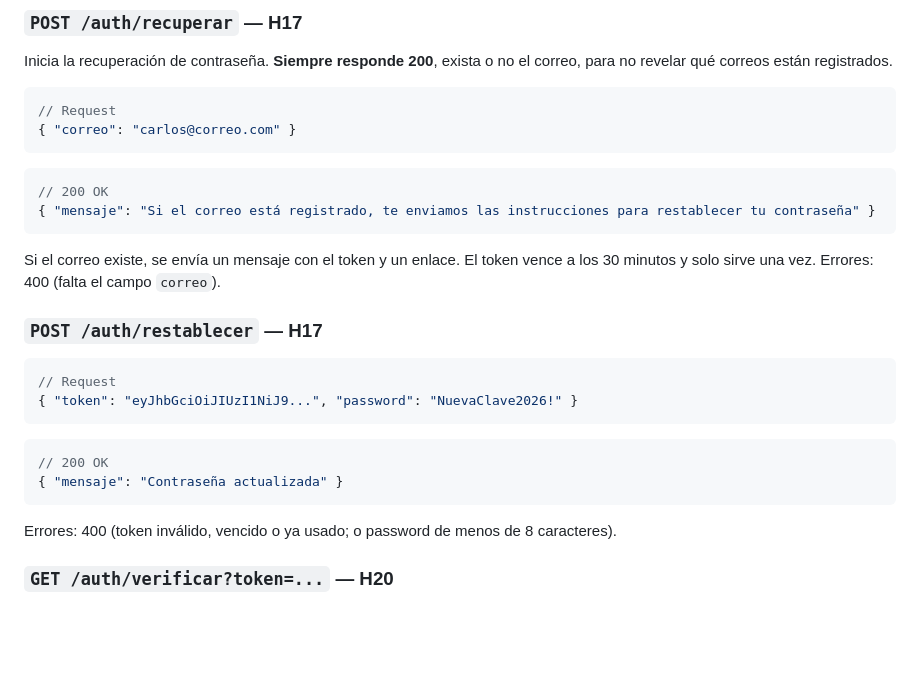
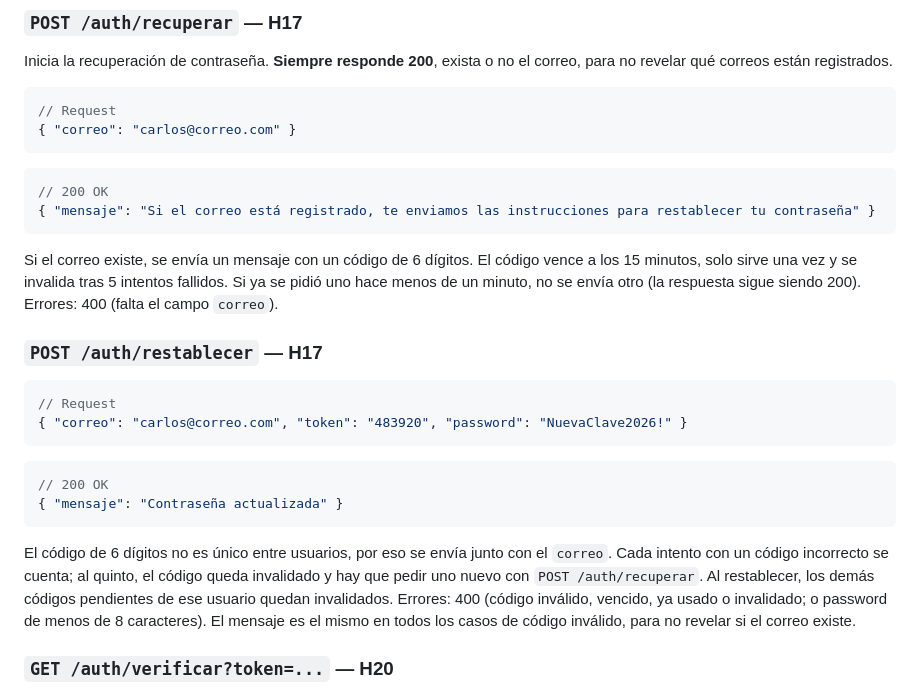
Before and after one commit to willardguillermo/boticompara, a Markdown page: docs/API.md, the part around the change. GitHub-like rendering; blank space fills up the shorter version.

Commit message:
docs(api): recuperación de contraseña con código de 6 dígitos (H17)

````diff
--- a/docs/API.md
+++ b/docs/API.md
@@ -88,19 +88,20 @@ Inicia la recuperación de contraseña. **Siempre responde 200**, exista o no el
 // 200 OK
 { "mensaje": "Si el correo está registrado, te enviamos las instrucciones para restablecer tu contraseña" }
 ```
-Si el correo existe, se envía un mensaje con el token y un enlace. El token vence a los 30 minutos y solo sirve una vez.
+Si el correo existe, se envía un mensaje con un código de 6 dígitos. El código vence a los 15 minutos, solo sirve una vez y se invalida tras 5 intentos fallidos. Si ya se pidió uno hace menos de un minuto, no se envía otro (la respuesta sigue siendo 200).
 Errores: 400 (falta el campo `correo`).
 
 ### `POST /auth/restablecer` — H17
 ```json
 // Request
-{ "token": "eyJhbGciOiJIUzI1NiJ9...", "password": "NuevaClave2026!" }
+{ "correo": "carlos@correo.com", "token": "483920", "password": "NuevaClave2026!" }
 ```
 ```json
 // 200 OK
 { "mensaje": "Contraseña actualizada" }
 ```
-Errores: 400 (token inválido, vencido o ya usado; o password de menos de 8 caracteres).
+El código de 6 dígitos no es único entre usuarios, por eso se envía junto con el `correo`. Cada intento con un código incorrecto se cuenta; al quinto, el código queda invalidado y hay que pedir uno nuevo con `POST /auth/recuperar`. Al restablecer, los demás códigos pendientes de ese usuario quedan invalidados.
+Errores: 400 (código inválido, vencido, ya usado o invalidado; o password de menos de 8 caracteres). El mensaje es el mismo en todos los casos de código inválido, para no revelar si el correo existe.
 
 ### `GET /auth/verificar?token=...` — H20
 Es el enlace que llega por correo al registrarse. No requiere sesión. **Responde una página HTML, no JSON**, para que se pueda abrir en cualquier navegador.
````
